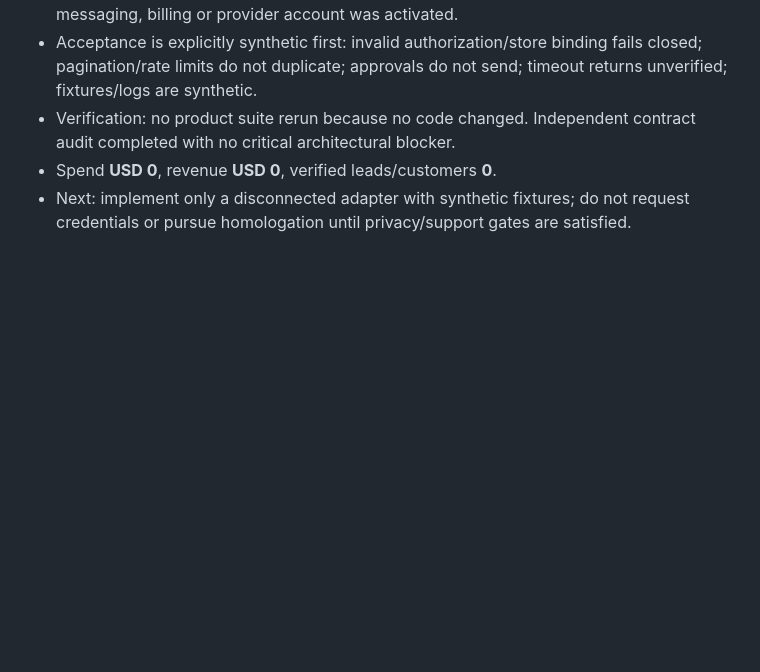
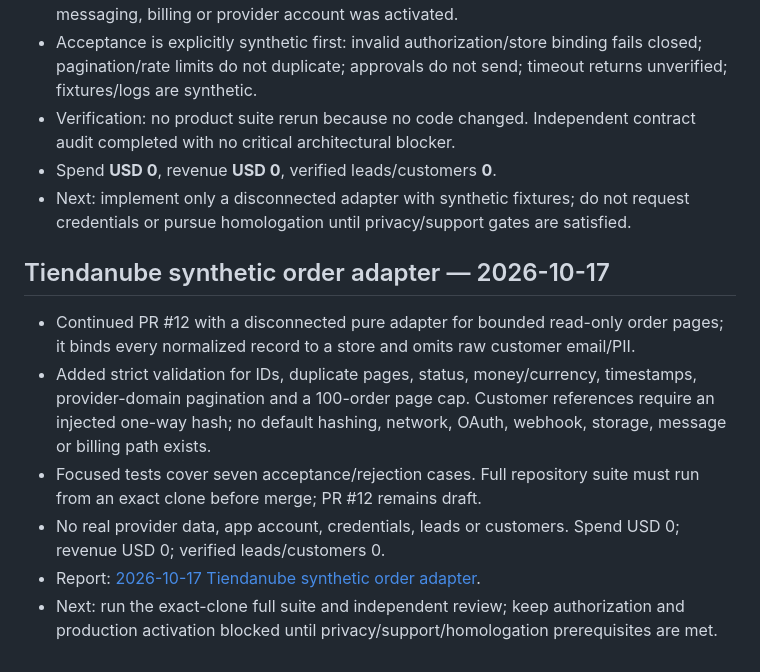
Before and after one commit to RodrigoCalleia/cobro-agent, a Markdown page: docs/WORKBOARD.md, the part around the change. Drawn GitHub-style; blank space fills up the shorter version.

Commit message:
docs: record synthetic Tiendanube adapter

```diff
--- a/docs/WORKBOARD.md
+++ b/docs/WORKBOARD.md
@@ -598,3 +598,13 @@ Continued open [PR #7](https://github.com/RodrigoCalleia/cobro-agent/pull/7) on
 - Verification: no product suite rerun because no code changed. Independent contract audit completed with no critical architectural blocker.
 - Spend **USD 0**, revenue **USD 0**, verified leads/customers **0**.
 - Next: implement only a disconnected adapter with synthetic fixtures; do not request credentials or pursue homologation until privacy/support gates are satisfied.
+
+
+## Tiendanube synthetic order adapter — 2026-10-17
+
+- Continued PR #12 with a disconnected pure adapter for bounded read-only order pages; it binds every normalized record to a store and omits raw customer email/PII.
+- Added strict validation for IDs, duplicate pages, status, money/currency, timestamps, provider-domain pagination and a 100-order page cap. Customer references require an injected one-way hash; no default hashing, network, OAuth, webhook, storage, message or billing path exists.
+- Focused tests cover seven acceptance/rejection cases. Full repository suite must run from an exact clone before merge; PR #12 remains draft.
+- No real provider data, app account, credentials, leads or customers. Spend USD 0; revenue USD 0; verified leads/customers 0.
+- Report: [2026-10-17 Tiendanube synthetic order adapter](reports/2026-10-17-tiendanube-order-adapter.md).
+- Next: run the exact-clone full suite and independent review; keep authorization and production activation blocked until privacy/support/homologation prerequisites are met.
```
